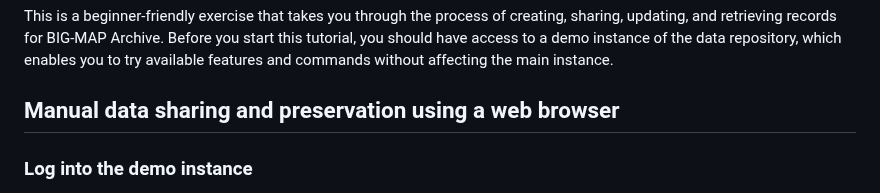
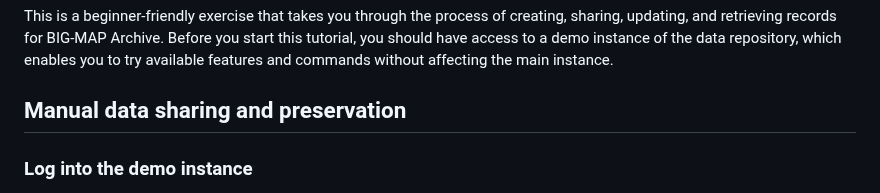
Before and after one commit to materialscloud-org/big-map-archive, a Markdown page: user_training/getting_started_with_big-map-archive.md, the part around the change. Drawn GitHub-style.

```diff
--- a/user_training/getting_started_with_big-map-archive.md
+++ b/user_training/getting_started_with_big-map-archive.md
@@ -2,7 +2,7 @@
 
 This is a beginner-friendly exercise that takes you through the process of creating, sharing, updating, and retrieving records for BIG-MAP Archive. Before you start this tutorial, you should have access to a demo instance of the data repository, which enables you to try available features and commands without affecting the main instance.
 
-## Manual data sharing and preservation using a web browser
+## Manual data sharing and preservation
 
 ### Log into the demo instance
 
```
